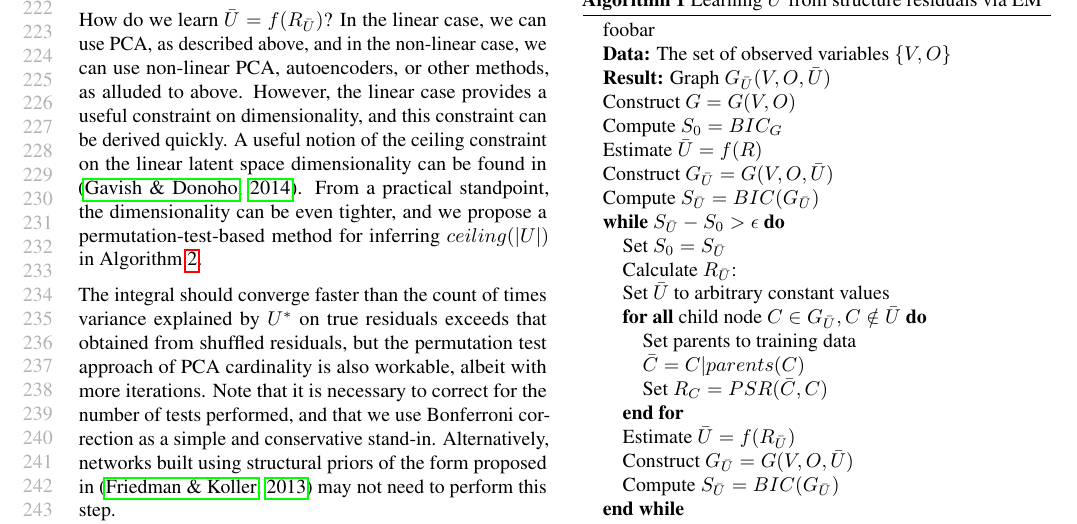
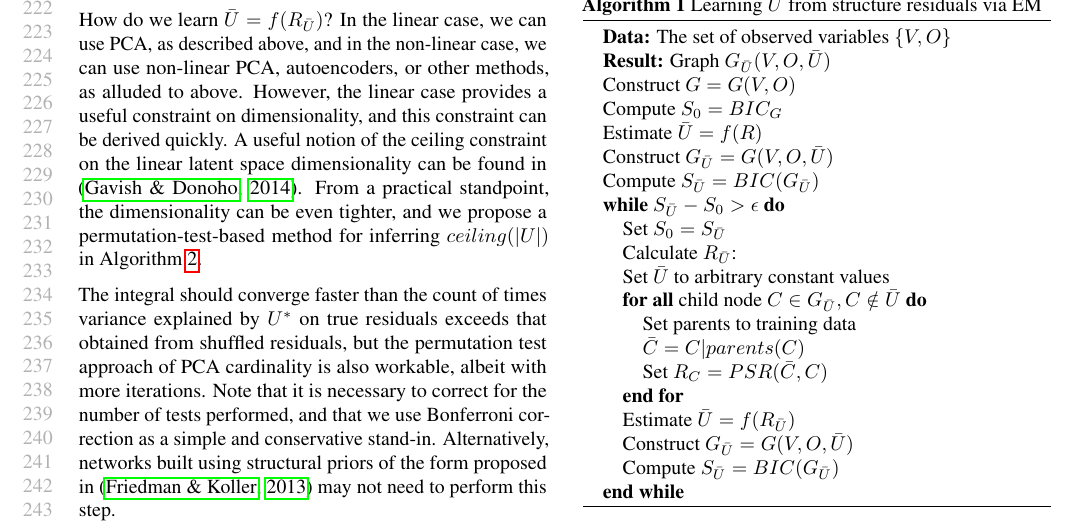
Before and after one commit to rimorob/netres, a LaTeX paper (Publication/LatentVars.tex): part of page 5 of 10, cut so that both start at the same text. Compiled offline with pdfLaTeX.

Commit message:
removed a spurious line - this is the final submission candidate

```diff
--- a/Publication/LatentVars.tex
+++ b/Publication/LatentVars.tex
@@ -328,7 +328,6 @@ Our algorithm \ref{alg:linearPCA} is different from that proposed in \cite{elida
 \begin{algorithmic}
 %\DontPrintSemicolon
 %\SetAlgoLined
- \STATE foobar
  \STATE \textbf{Data:} The set of observed variables $\{V, O\}$
  \STATE \textbf{Result:} Graph $G_{\bar{U}}(V, O, \bar{U})$
  \STATE Construct $G = G(V, O)$\;
```
Also changed, not shown: Publication/LatentVars.pdf.
